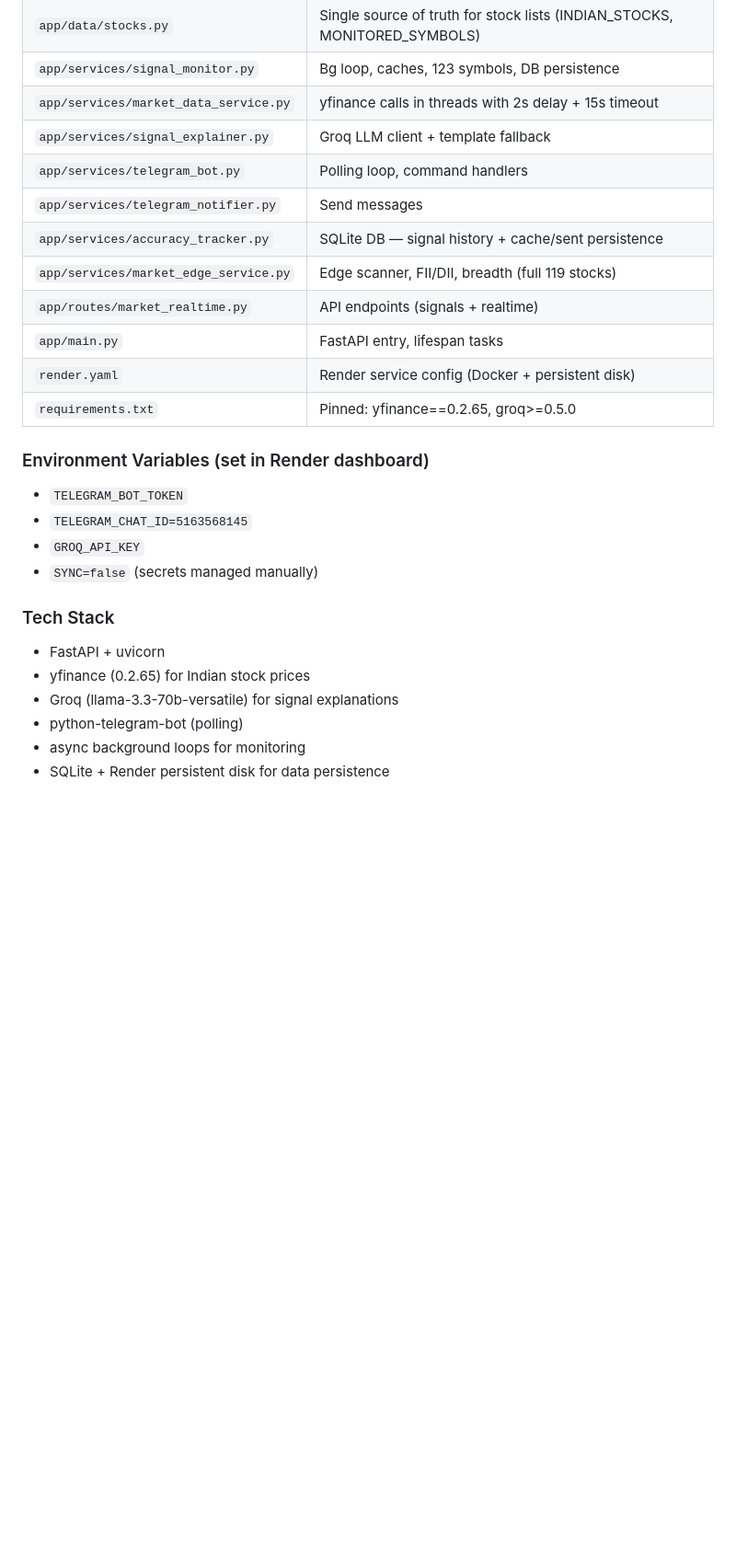
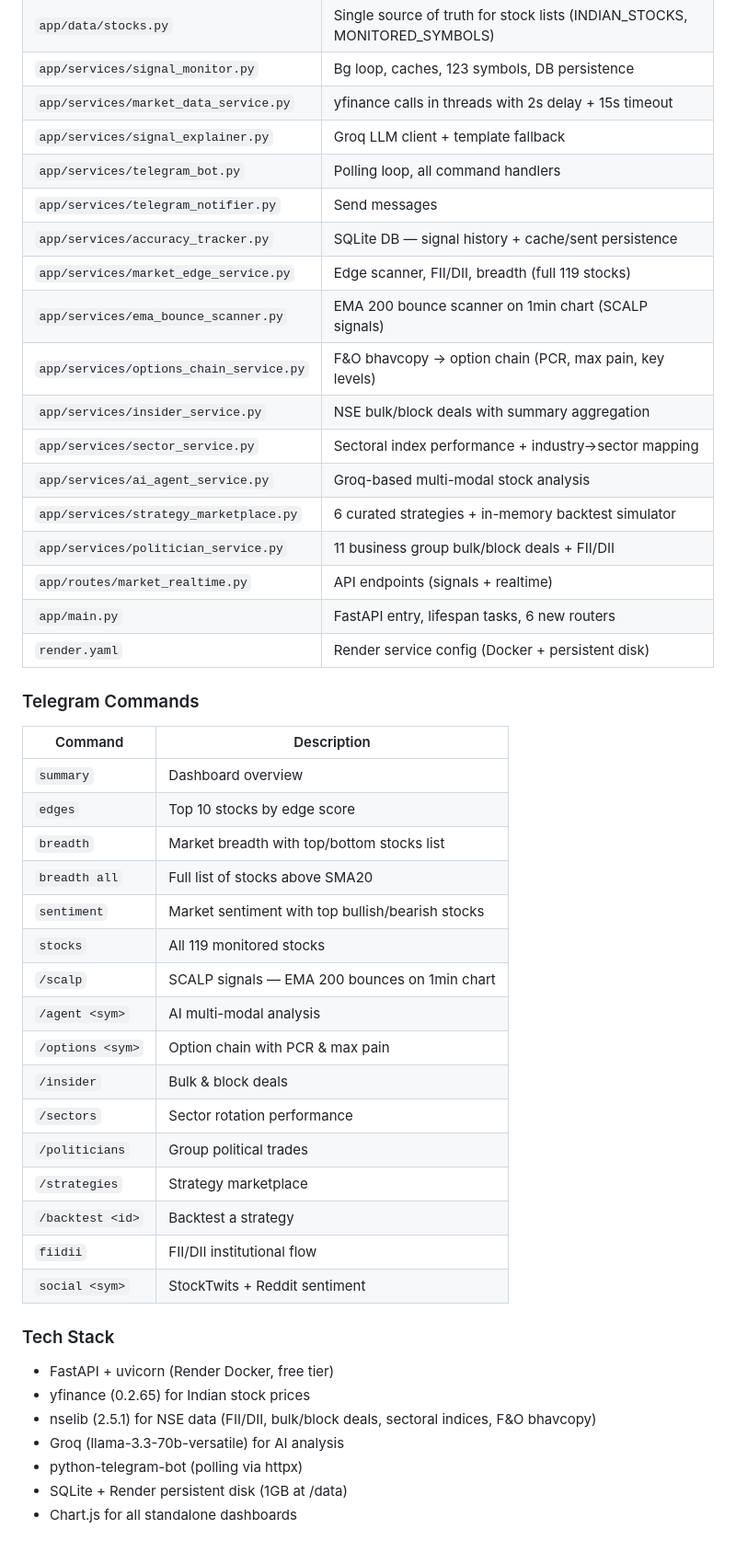
Before and after one commit to pdewanganadv1-dot/Trading_news, a Markdown page: SESSION_CONTEXT.md, the part around one of its changes. Shown at 92% size. Drawn GitHub-style; blank space fills up the shorter version.

Commit message:
docs: sync SESSION_CONTEXT.md with all recent additions (6 dashboards, scalp scanner, breadth/sentiment lists)

```diff
--- a/SESSION_CONTEXT.md
+++ b/SESSION_CONTEXT.md
@@ -63,25 +67,46 @@ Full-stack trading dashboard (trading_news) with Nifty 100 technical signals + G
 | `app/services/signal_monitor.py` | Bg loop, caches, 123 symbols, DB persistence |
 | `app/services/market_data_service.py` | yfinance calls in threads with 2s delay + 15s timeout |
 | `app/services/signal_explainer.py` | Groq LLM client + template fallback |
-| `app/services/telegram_bot.py` | Polling loop, command handlers |
+| `app/services/telegram_bot.py` | Polling loop, all command handlers |
 | `app/services/telegram_notifier.py` | Send messages |
 | `app/services/accuracy_tracker.py` | SQLite DB — signal history + cache/sent persistence |
 | `app/services/market_edge_service.py` | Edge scanner, FII/DII, breadth (full 119 stocks) |
+| `app/services/ema_bounce_scanner.py` | EMA 200 bounce scanner on 1min chart (SCALP signals) |
+| `app/services/options_chain_service.py` | F&O bhavcopy → option chain (PCR, max pain, key levels) |
+| `app/services/insider_service.py` | NSE bulk/block deals with summary aggregation |
+| `app/services/sector_service.py` | Sectoral index performance + industry→sector mapping |
+| `app/services/ai_agent_service.py` | Groq-based multi-modal stock analysis |
+| `app/services/strategy_marketplace.py` | 6 curated strategies + in-memory backtest simulator |
+| `app/services/politician_service.py` | 11 business group bulk/block deals + FII/DII |
 | `app/routes/market_realtime.py` | API endpoints (signals + realtime) |
-| `app/main.py` | FastAPI entry, lifespan tasks |
+| `app/main.py` | FastAPI entry, lifespan tasks, 6 new routers |
 | `render.yaml` | Render service config (Docker + persistent disk) |
-| `requirements.txt` | Pinned: yfinance==0.2.65, groq>=0.5.0 |
 
-### Environment Variables (set in Render dashboard)
-- `TELEGRAM_BOT_TOKEN`
-- `TELEGRAM_CHAT_ID=5163568145`
-- `GROQ_API_KEY`
-- `SYNC=false` (secrets managed manually)
+### Telegram Commands
+| Command | Description |
+|---------|-------------|
+| `summary` | Dashboard overview |
+| `edges` | Top 10 stocks by edge score |
+| `breadth` | Market breadth with top/bottom stocks list |
+| `breadth all` | Full list of stocks above SMA20 |
+| `sentiment` | Market sentiment with top bullish/bearish stocks |
+| `stocks` | All 119 monitored stocks |
+| `/scalp` | SCALP signals — EMA 200 bounces on 1min chart |
+| `/agent <sym>` | AI multi-modal analysis |
+| `/options <sym>` | Option chain with PCR & max pain |
+| `/insider` | Bulk & block deals |
+| `/sectors` | Sector rotation performance |
+| `/politicians` | Group political trades |
+| `/strategies` | Strategy marketplace |
+| `/backtest <id>` | Backtest a strategy |
+| `fiidii` | FII/DII institutional flow |
+| `social <sym>` | StockTwits + Reddit sentiment |
 
 ### Tech Stack
-- FastAPI + uvicorn
+- FastAPI + uvicorn (Render Docker, free tier)
 - yfinance (0.2.65) for Indian stock prices
-- Groq (llama-3.3-70b-versatile) for signal explanations
-- python-telegram-bot (polling)
-- async background loops for monitoring
-- SQLite + Render persistent disk for data persistence
+- nselib (2.5.1) for NSE data (FII/DII, bulk/block deals, sectoral indices, F&O bhavcopy)
+- Groq (llama-3.3-70b-versatile) for AI analysis
+- python-telegram-bot (polling via httpx)
+- SQLite + Render persistent disk (1GB at /data)
+- Chart.js for all standalone dashboards
```
Also changed, not shown: other parts of SESSION_CONTEXT.md (+38 -34 lines).
